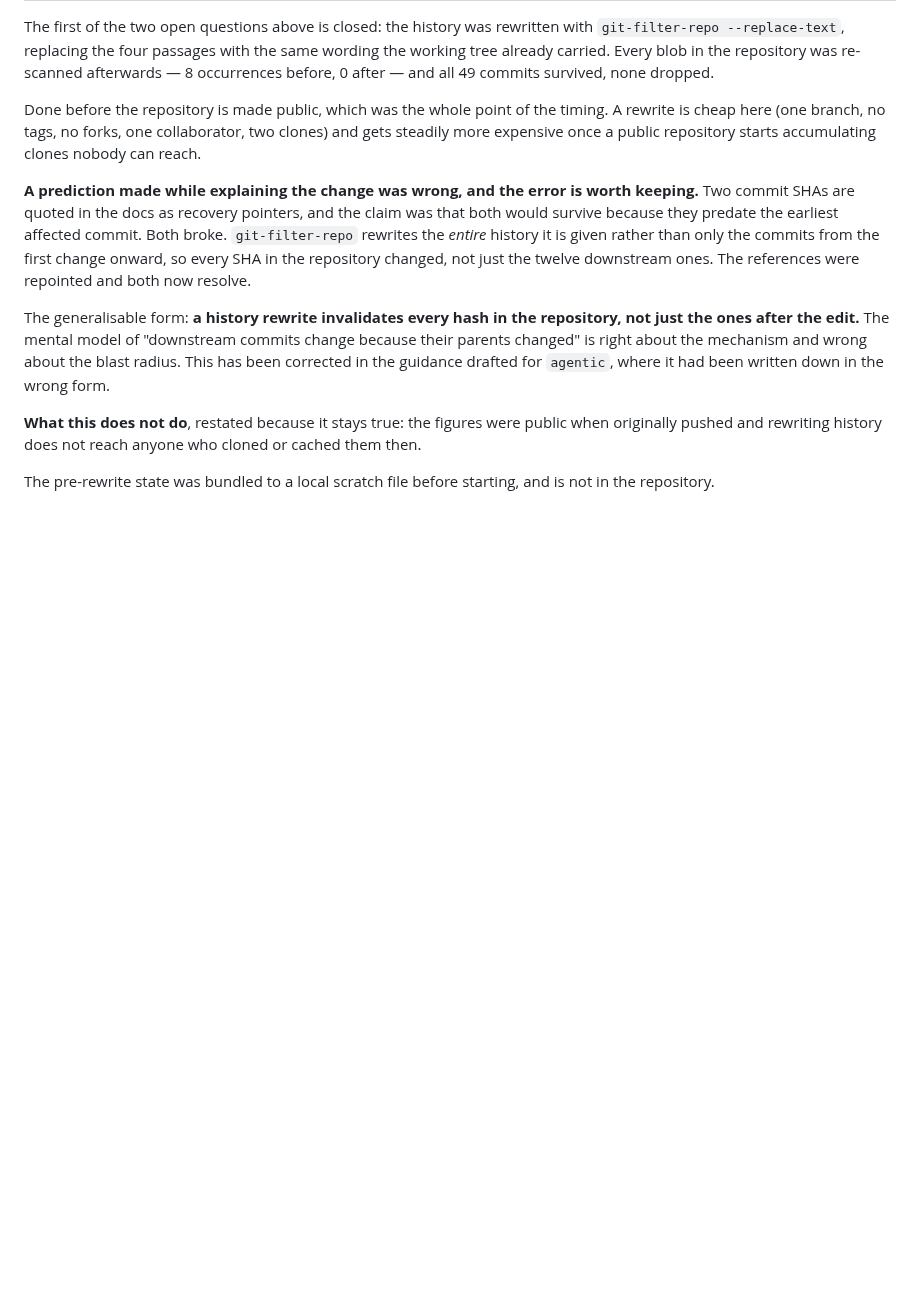
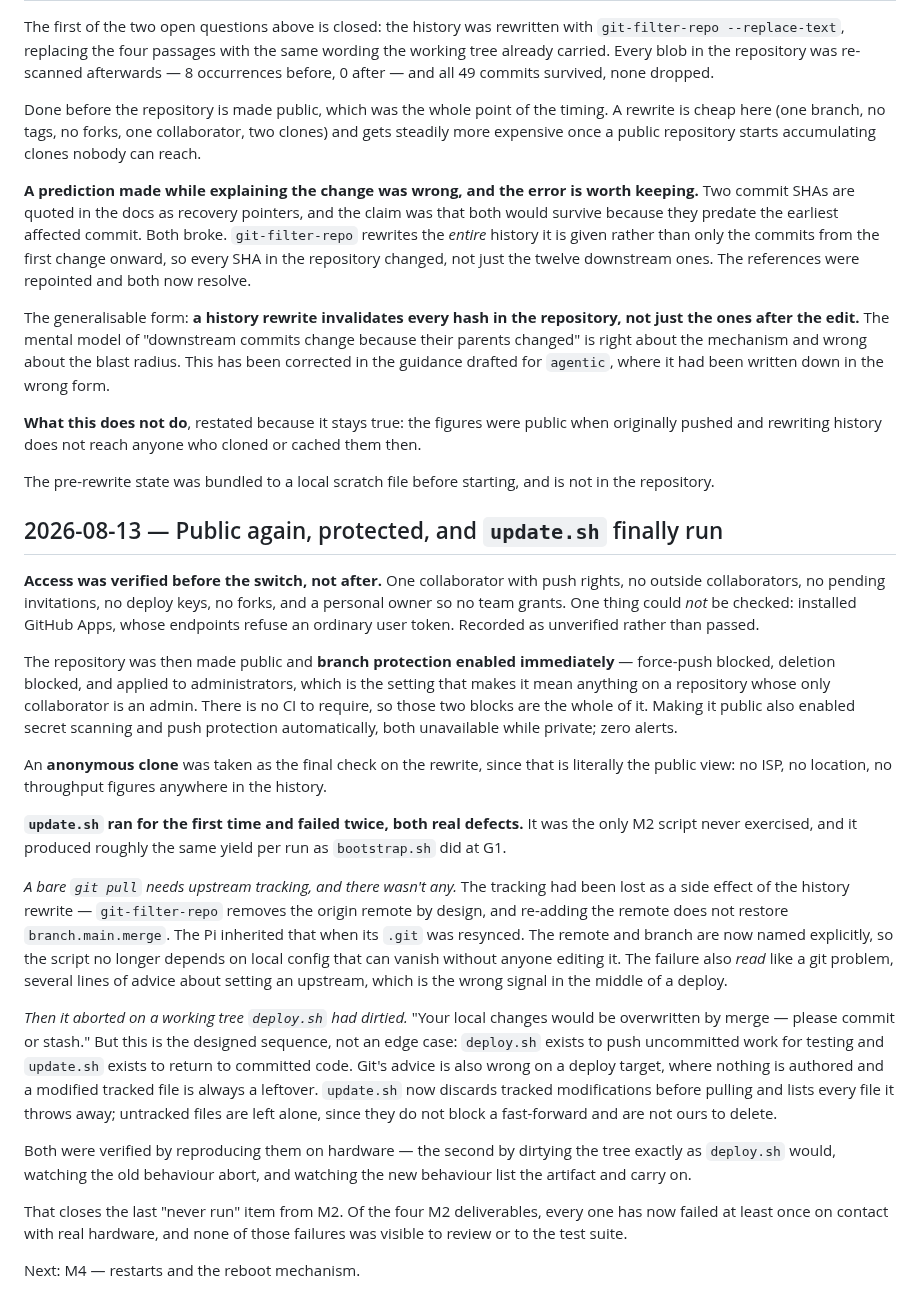
Before and after one commit to alexshepherd99/bbmon, a Markdown page: docs/phase-1/log.md, the part around the change. Drawn GitHub-style; blank space fills up the shorter version.

Commit message:
Record going public, branch protection, and update.sh's first run
Access was verified before the visibility change rather than after: one
collaborator, no outside collaborators, no pending invitations, no deploy
keys, no forks, personal owner. Installed GitHub Apps could not be checked
with an ordinary user token and are recorded as unverified, not as passed.

Branch protection blocks force-push and deletion and applies to
administrators — the setting that gives it meaning on a repo whose only
collaborator is an admin. Secret scanning and push protection came on
automatically with public visibility; zero alerts.

Closes the two open items the switch resolved, and records the two defects
update.sh's first real run produced.

Co-Authored-By: Claude Opus 5 <noreply@anthropic.com>

```diff
--- a/docs/phase-1/log.md
+++ b/docs/phase-1/log.md
@@ -228,3 +228,23 @@ The generalisable form: **a history rewrite invalidates every hash in the reposi
 **What this does not do**, restated because it stays true: the figures were public when originally pushed and rewriting history does not reach anyone who cloned or cached them then.
 
 The pre-rewrite state was bundled to a local scratch file before starting, and is not in the repository.
+
+## 2026-08-13 — Public again, protected, and `update.sh` finally run
+
+**Access was verified before the switch, not after.** One collaborator with push rights, no outside collaborators, no pending invitations, no deploy keys, no forks, and a personal owner so no team grants. One thing could *not* be checked: installed GitHub Apps, whose endpoints refuse an ordinary user token. Recorded as unverified rather than passed.
+
+The repository was then made public and **branch protection enabled immediately** — force-push blocked, deletion blocked, and applied to administrators, which is the setting that makes it mean anything on a repository whose only collaborator is an admin. There is no CI to require, so those two blocks are the whole of it. Making it public also enabled secret scanning and push protection automatically, both unavailable while private; zero alerts.
+
+An **anonymous clone** was taken as the final check on the rewrite, since that is literally the public view: no ISP, no location, no throughput figures anywhere in the history.
+
+**`update.sh` ran for the first time and failed twice, both real defects.** It was the only M2 script never exercised, and it produced roughly the same yield per run as `bootstrap.sh` did at G1.
+
+*A bare `git pull` needs upstream tracking, and there wasn't any.* The tracking had been lost as a side effect of the history rewrite — `git-filter-repo` removes the origin remote by design, and re-adding the remote does not restore `branch.main.merge`. The Pi inherited that when its `.git` was resynced. The remote and branch are now named explicitly, so the script no longer depends on local config that can vanish without anyone editing it. The failure also *read* like a git problem, several lines of advice about setting an upstream, which is the wrong signal in the middle of a deploy.
+
+*Then it aborted on a working tree `deploy.sh` had dirtied.* "Your local changes would be overwritten by merge — please commit or stash." But this is the designed sequence, not an edge case: `deploy.sh` exists to push uncommitted work for testing and `update.sh` exists to return to committed code. Git's advice is also wrong on a deploy target, where nothing is authored and a modified tracked file is always a leftover. `update.sh` now discards tracked modifications before pulling and lists every file it throws away; untracked files are left alone, since they do not block a fast-forward and are not ours to delete.
+
+Both were verified by reproducing them on hardware — the second by dirtying the tree exactly as `deploy.sh` would, watching the old behaviour abort, and watching the new behaviour list the artifact and carry on.
+
+That closes the last "never run" item from M2. Of the four M2 deliverables, every one has now failed at least once on contact with real hardware, and none of those failures was visible to review or to the test suite.
+
+Next: M4 — restarts and the reboot mechanism.
```
Also changed, not shown: docs/phase-1/plan.md (+0 -2 lines).
